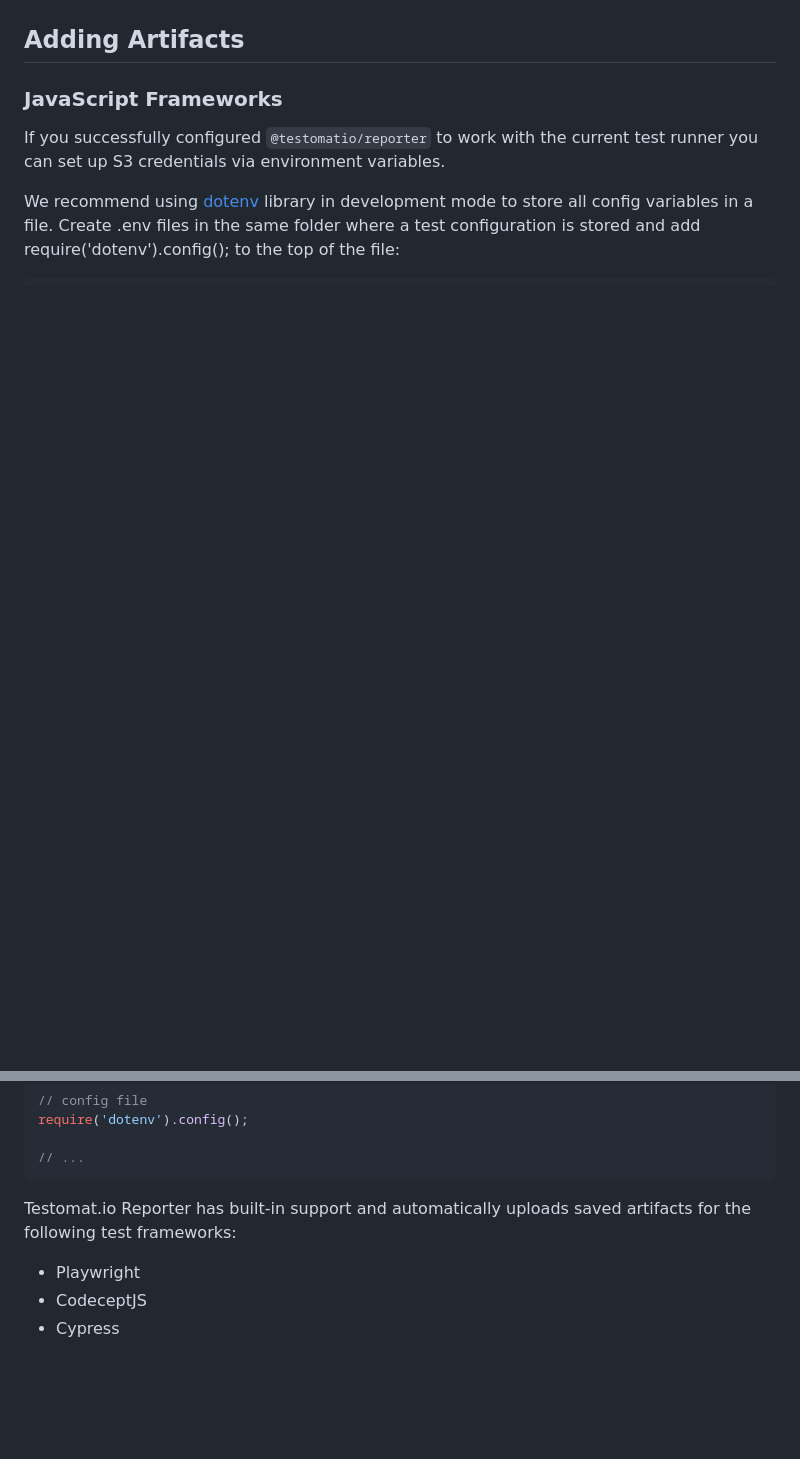
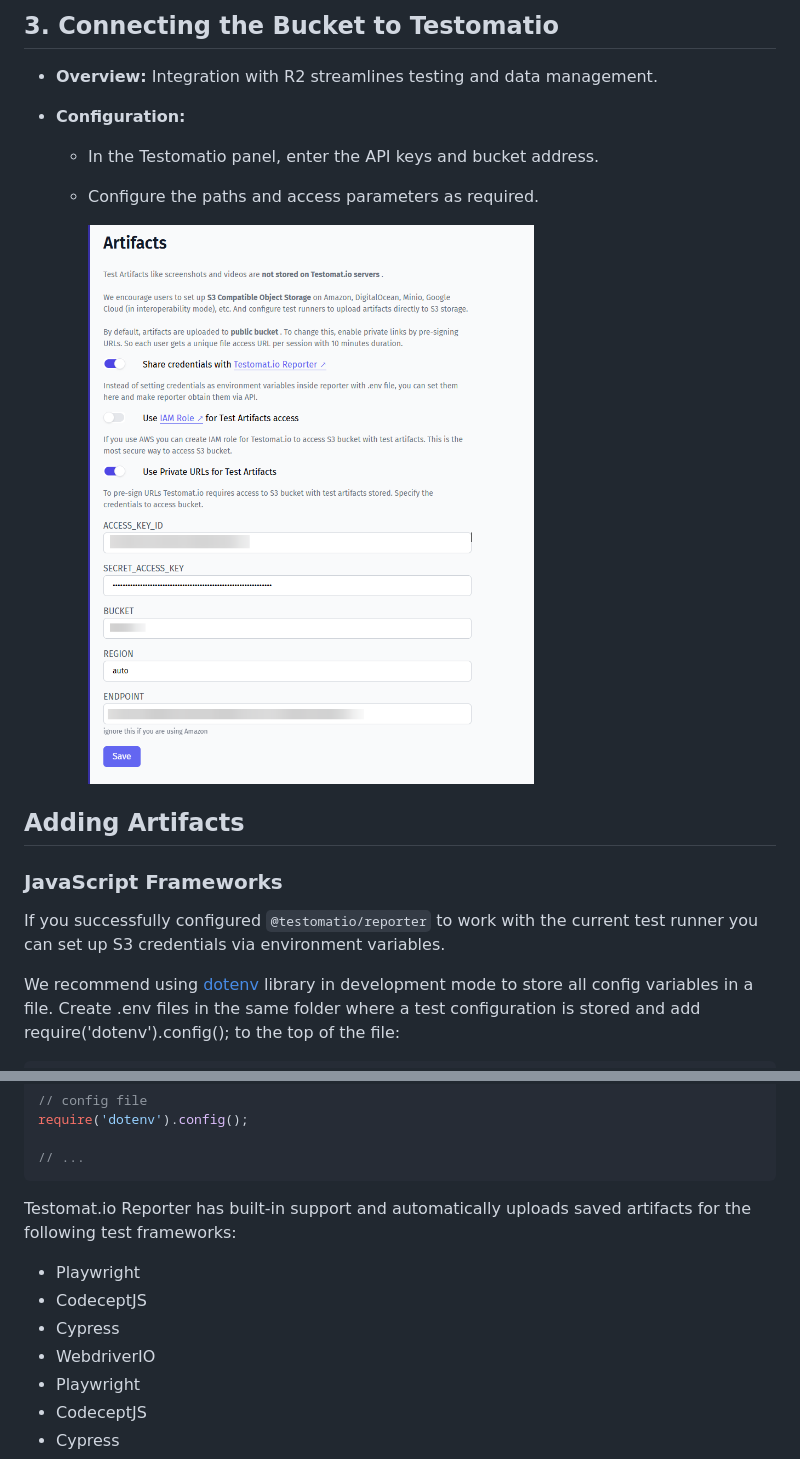
Before and after one commit to testomatio/reporter, a Markdown page: docs/artifacts.md, 2 parts joined by grey strips. GitHub-like rendering; pictures changed too: docs/images/cloudr2-08.png (added); blank space fills up the shorter version.

```diff
--- a/docs/artifacts.md
+++ b/docs/artifacts.md
@@ -255,3 +366,13 @@ Please note, that you need to enable [Use Private URLs for Test Artifacts](https
+## 3. Connecting the Bucket to Testomatio
+
+- **Overview:** Integration with R2 streamlines testing and data management.
+- **Configuration:**
+
+  - In the Testomatio panel, enter the API keys and bucket address.
+  - Configure the paths and access parameters as required.
+
+    ![Testomatio - Set bucket credentials](./images/cloudr2-08.png)
+
 ## Adding Artifacts
 
 ### JavaScript Frameworks
@@ -269,6 +390,10 @@ require('dotenv').config();
 
 Testomat.io Reporter has built-in support and automatically uploads saved artifacts for the following test frameworks:
 
+- Playwright
+- CodeceptJS
+- Сypress
+- WebdriverIO
 - Playwright
 - CodeceptJS
 - Сypress
```
Also changed, not shown: other parts of docs/artifacts.md (+111 -0 lines), docs/images/policy_settings_1.png (added), docs/images/policy_settings_2.png (added).
